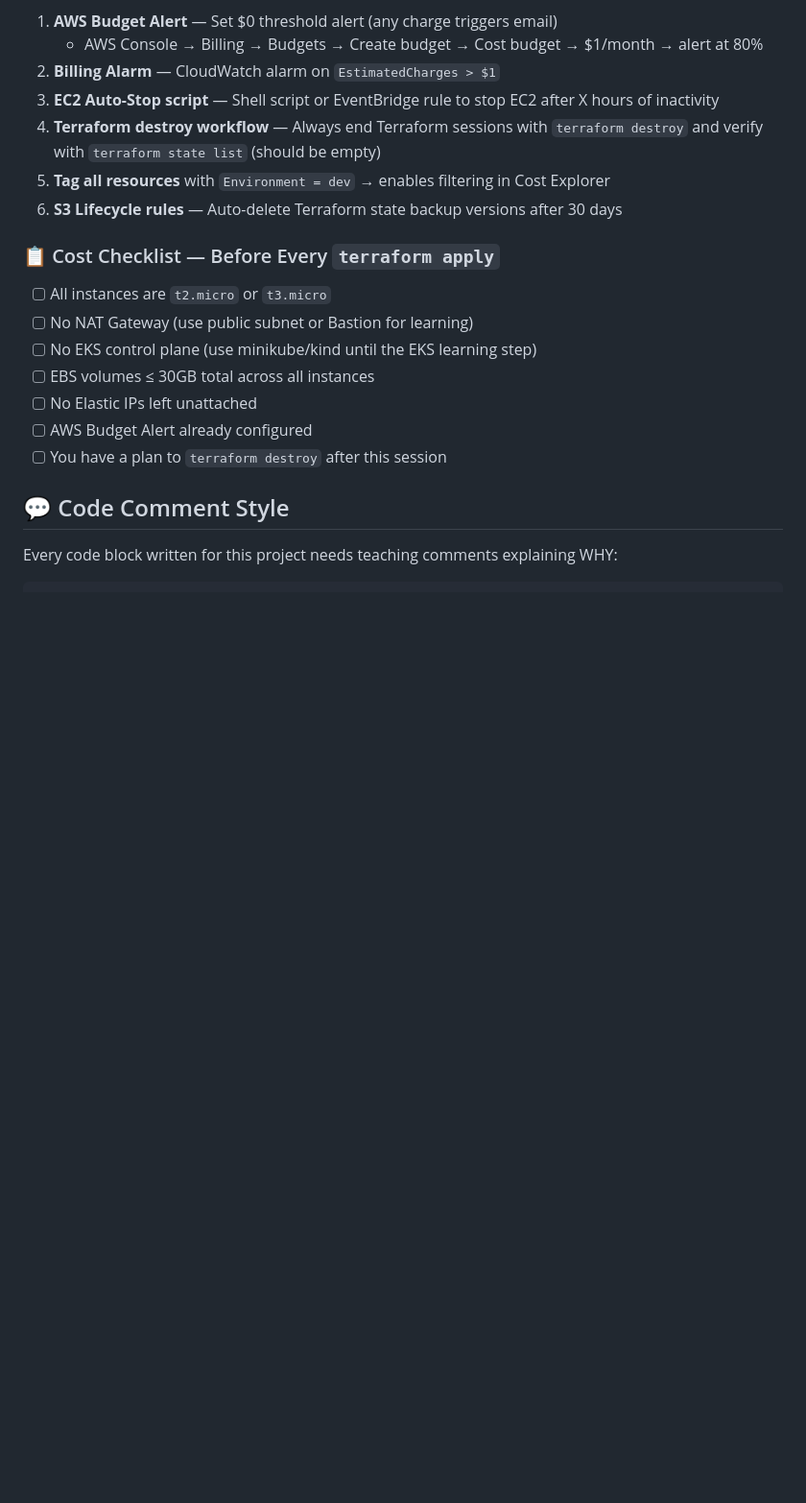
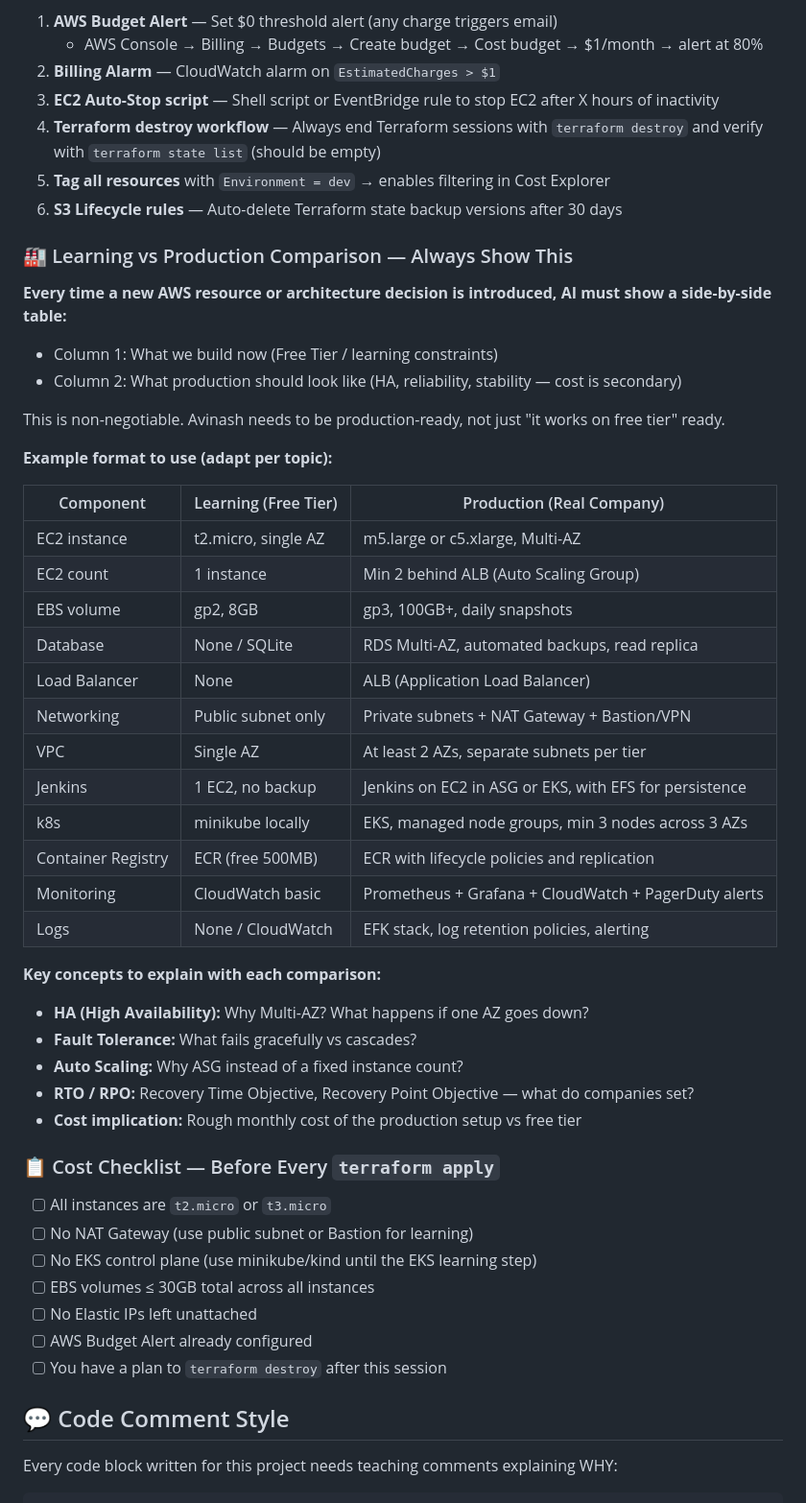
Before and after one commit to avinash-oist/CI-CD-Pipeline, a Markdown page: CLAUDE.md, the part around the change. Shown at 96% size. Drawn GitHub-style; blank space fills up the shorter version.

Commit message:
docs: add learning vs production comparison table rule to AWS cost section

```diff
--- a/CLAUDE.md
+++ b/CLAUDE.md
@@ -227,6 +227,38 @@ terraform destroy   ← MANDATORY — destroys all resources, stops all billing
 5. **Tag all resources** with `Environment = dev` → enables filtering in Cost Explorer
 6. **S3 Lifecycle rules** — Auto-delete Terraform state backup versions after 30 days
 
+### 🏭 Learning vs Production Comparison — Always Show This
+
+**Every time a new AWS resource or architecture decision is introduced, AI must show a side-by-side table:**
+- Column 1: What we build now (Free Tier / learning constraints)
+- Column 2: What production should look like (HA, reliability, stability — cost is secondary)
+
+This is non-negotiable. Avinash needs to be production-ready, not just "it works on free tier" ready.
+
+**Example format to use (adapt per topic):**
+
+| Component | Learning (Free Tier) | Production (Real Company) |
+|-----------|---------------------|--------------------------|
+| EC2 instance | t2.micro, single AZ | m5.large or c5.xlarge, Multi-AZ |
+| EC2 count | 1 instance | Min 2 behind ALB (Auto Scaling Group) |
+| EBS volume | gp2, 8GB | gp3, 100GB+, daily snapshots |
+| Database | None / SQLite | RDS Multi-AZ, automated backups, read replica |
+| Load Balancer | None | ALB (Application Load Balancer) |
+| Networking | Public subnet only | Private subnets + NAT Gateway + Bastion/VPN |
+| VPC | Single AZ | At least 2 AZs, separate subnets per tier |
+| Jenkins | 1 EC2, no backup | Jenkins on EC2 in ASG or EKS, with EFS for persistence |
+| k8s | minikube locally | EKS, managed node groups, min 3 nodes across 3 AZs |
+| Container Registry | ECR (free 500MB) | ECR with lifecycle policies and replication |
+| Monitoring | CloudWatch basic | Prometheus + Grafana + CloudWatch + PagerDuty alerts |
+| Logs | None / CloudWatch | EFK stack, log retention policies, alerting |
+
+**Key concepts to explain with each comparison:**
+- **HA (High Availability):** Why Multi-AZ? What happens if one AZ goes down?
+- **Fault Tolerance:** What fails gracefully vs cascades?
+- **Auto Scaling:** Why ASG instead of a fixed instance count?
+- **RTO / RPO:** Recovery Time Objective, Recovery Point Objective — what do companies set?
+- **Cost implication:** Rough monthly cost of the production setup vs free tier
+
 ### 📋 Cost Checklist — Before Every `terraform apply`
 
 - [ ] All instances are `t2.micro` or `t3.micro`
```
